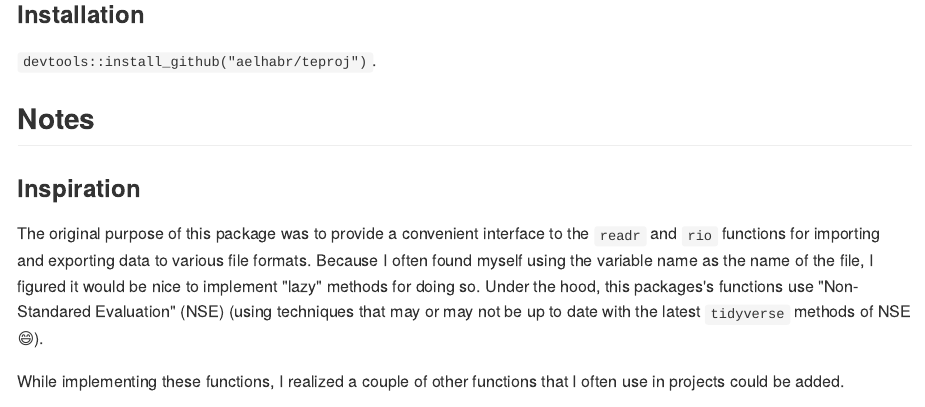
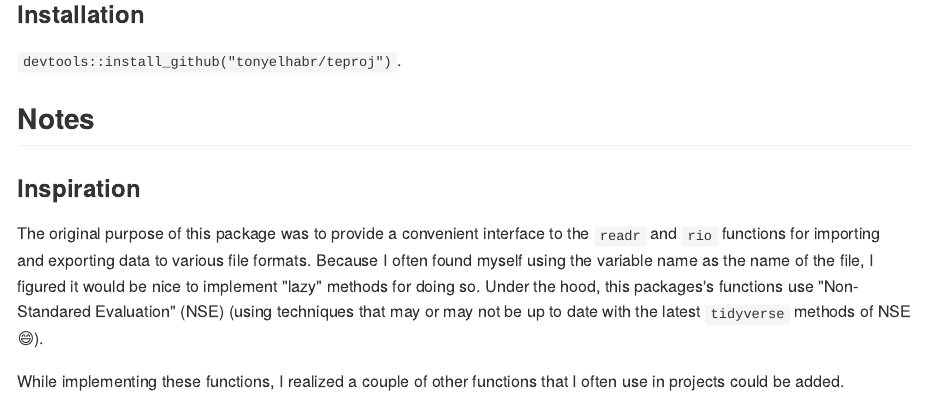
Before and after one commit to tonyelhabr/teproj, an R Markdown document (README.Rmd): the page in a window 1100 px wide, from 230 px down. The pictures show the output file README.md that the author committed with the source, drawn offline in the style of GitHub.

Commit message:
fixed installation location in readme

```diff
--- a/README.Rmd
+++ b/README.Rmd
@@ -40,7 +40,7 @@ This package contains functions that I use often in projects.
 
 ### Installation
 
-`devtools::install_github("aelhabr/teproj")`.
+`devtools::install_github("tonyelhabr/teproj")`.
 
 ## Notes
 
```
Also changed, not shown: R/utils.r (+1 -1 lines), README.md, 2 other files.
